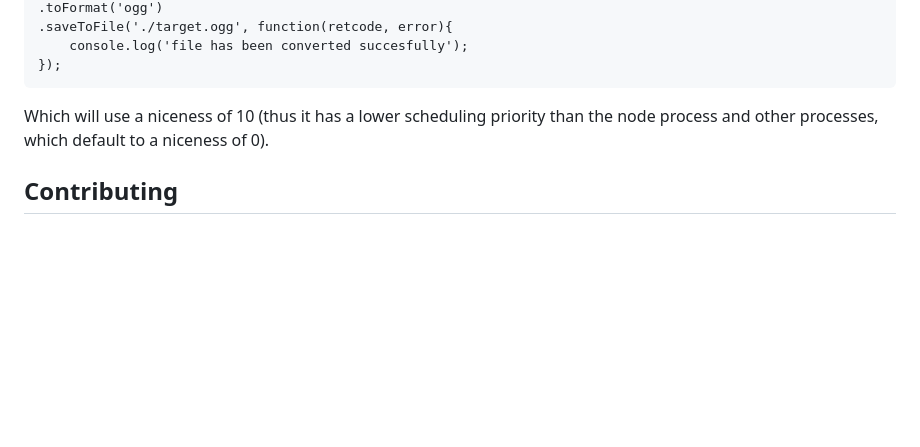
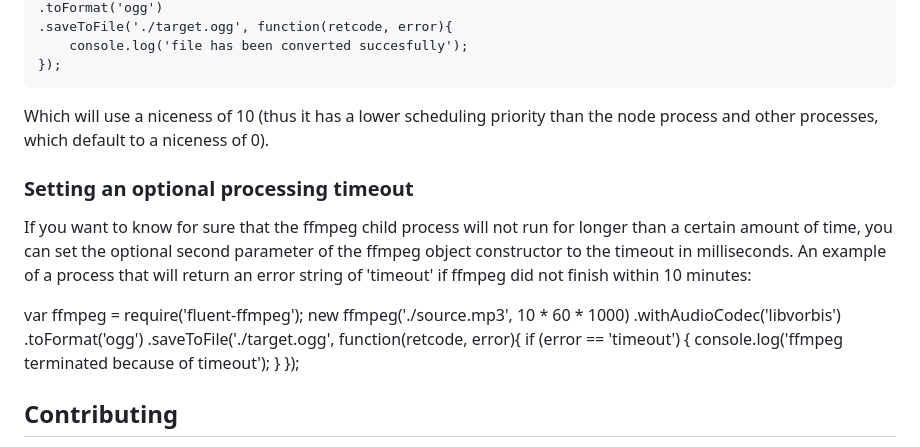
Before and after one commit to JordanePittman/editor, a Markdown page: README.md, the part around the change. GitHub-like rendering; blank space fills up the shorter version.

Commit message:
Added optional processing timeout parameter to documentation

```diff
--- a/README.md
+++ b/README.md
@@ -123,6 +123,19 @@ You can adjust the scheduling priority of the child process used by ffmpeg, usin
 
 Which will use a niceness of 10 (thus it has a lower scheduling priority than the node process and other processes, which default to a niceness of 0).
 
+### Setting an optional processing timeout
+If you want to know for sure that the ffmpeg child process will not run for longer than a certain amount of time, you can set the optional second parameter of the ffmpeg object constructor to the timeout in milliseconds. An example of a process that will return an error string of 'timeout' if ffmpeg did not finish within 10 minutes:
+
+var ffmpeg = require('fluent-ffmpeg');
+    new ffmpeg('./source.mp3', 10 * 60 * 1000)
+    .withAudioCodec('libvorbis')
+    .toFormat('ogg')
+    .saveToFile('./target.ogg', function(retcode, error){
+        if (error == 'timeout') {
+            console.log('ffmpeg terminated because of timeout');
+        }
+    });
+
 ## Contributing
 Contributions in any form are highly encouraged and welcome! Be it new or improved presets, optimized streaming code or just some cleanup. So start forking!
 
```
